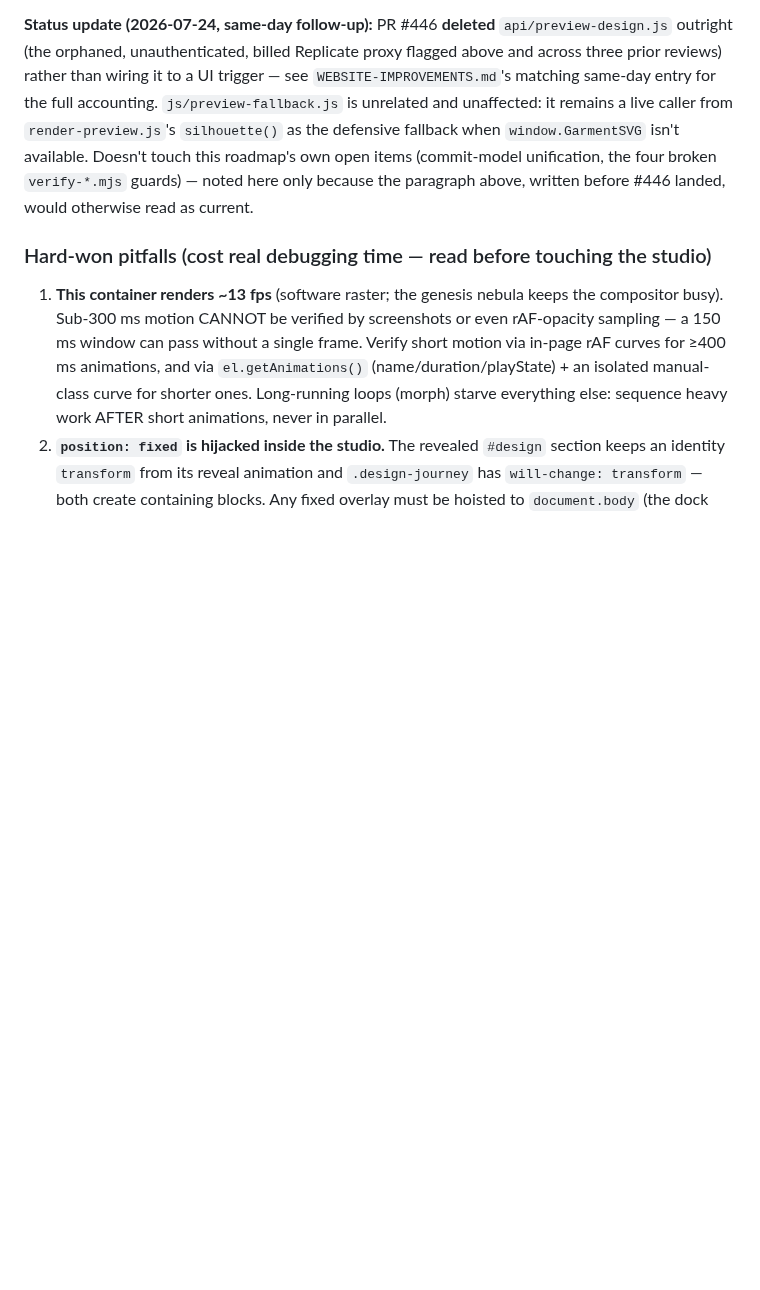
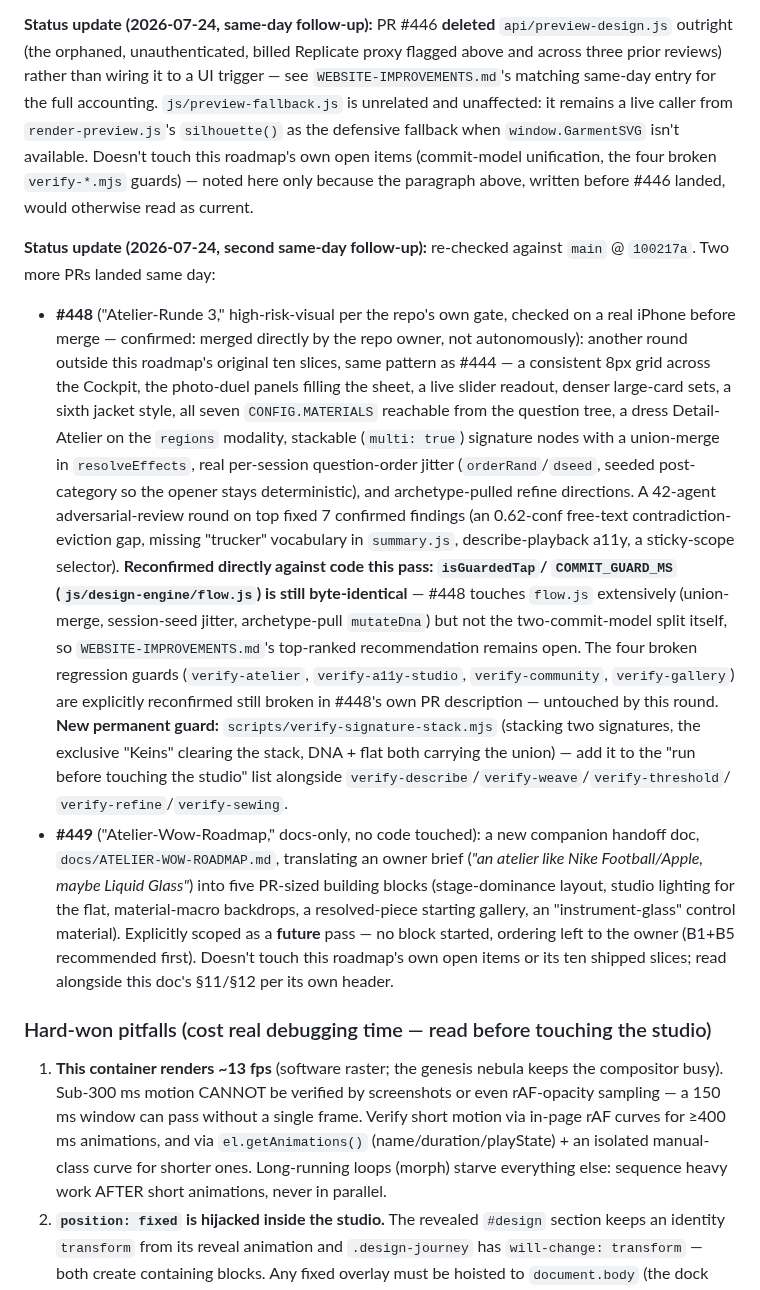
Before and after one commit to Yanisleomoser/UrbanRevolution, a Markdown page: docs/STUDIO-UX-ROADMAP.md, the part around the change. Rendered like a GitHub page; blank space fills up the shorter version.

```diff
--- a/docs/STUDIO-UX-ROADMAP.md
+++ b/docs/STUDIO-UX-ROADMAP.md
@@ -431,6 +431,46 @@ open items (commit-model unification, the four broken `verify-*.mjs`
 guards) — noted here only because the paragraph above, written before
 #446 landed, would otherwise read as current.
 
+**Status update (2026-07-24, second same-day follow-up):** re-checked
+against `main` @ `100217a`. Two more PRs landed same day:
+- **#448** ("Atelier-Runde 3," high-risk-visual per the repo's own gate,
+  checked on a real iPhone before merge — confirmed: merged directly by the
+  repo owner, not autonomously): another round outside this roadmap's
+  original ten slices, same pattern as #444 — a consistent 8px grid across
+  the Cockpit, the photo-duel panels filling the sheet, a live slider
+  readout, denser large-card sets, a sixth jacket style, all seven
+  `CONFIG.MATERIALS` reachable from the question tree, a dress Detail-Atelier
+  on the `regions` modality, stackable (`multi: true`) signature nodes with
+  a union-merge in `resolveEffects`, real per-session question-order jitter
+  (`orderRand`/`dseed`, seeded post-category so the opener stays
+  deterministic), and archetype-pulled refine directions. A 42-agent
+  adversarial-review round on top fixed 7 confirmed findings (an 0.62-conf
+  free-text contradiction-eviction gap, missing "trucker" vocabulary in
+  `summary.js`, describe-playback a11y, a sticky-scope selector).
+  **Reconfirmed directly against code this pass: `isGuardedTap`/
+  `COMMIT_GUARD_MS` (`js/design-engine/flow.js`) is still byte-identical** —
+  #448 touches `flow.js` extensively (union-merge, session-seed jitter,
+  archetype-pull `mutateDna`) but not the two-commit-model split itself, so
+  `WEBSITE-IMPROVEMENTS.md`'s top-ranked recommendation remains open. The
+  four broken regression guards (`verify-atelier`, `verify-a11y-studio`,
+  `verify-community`, `verify-gallery`) are explicitly reconfirmed still
+  broken in #448's own PR description — untouched by this round. **New
+  permanent guard:** `scripts/verify-signature-stack.mjs` (stacking two
+  signatures, the exclusive "Keins" clearing the stack, DNA + flat both
+  carrying the union) — add it to the "run before touching the studio" list
+  alongside `verify-describe`/`verify-weave`/`verify-threshold`/
+  `verify-refine`/`verify-sewing`.
+- **#449** ("Atelier-Wow-Roadmap," docs-only, no code touched): a new
+  companion handoff doc, `docs/ATELIER-WOW-ROADMAP.md`, translating an
+  owner brief (*"an atelier like Nike Football/Apple, maybe Liquid Glass"*)
+  into five PR-sized building blocks (stage-dominance layout, studio
+  lighting for the flat, material-macro backdrops, a resolved-piece
+  starting gallery, an "instrument-glass" control material). Explicitly
+  scoped as a **future** pass — no block started, ordering left to the
+  owner (B1+B5 recommended first). Doesn't touch this roadmap's own open
+  items or its ten shipped slices; read alongside this doc's §11/§12 per
+  its own header.
+
 ### Hard-won pitfalls (cost real debugging time — read before touching the studio)
 
 1. **This container renders ~13 fps** (software raster; the genesis nebula keeps
```
Also changed, not shown: CLAUDE.md (+2 -0 lines), docs/WEBSITE-IMPROVEMENTS.md (+31 -0 lines).
